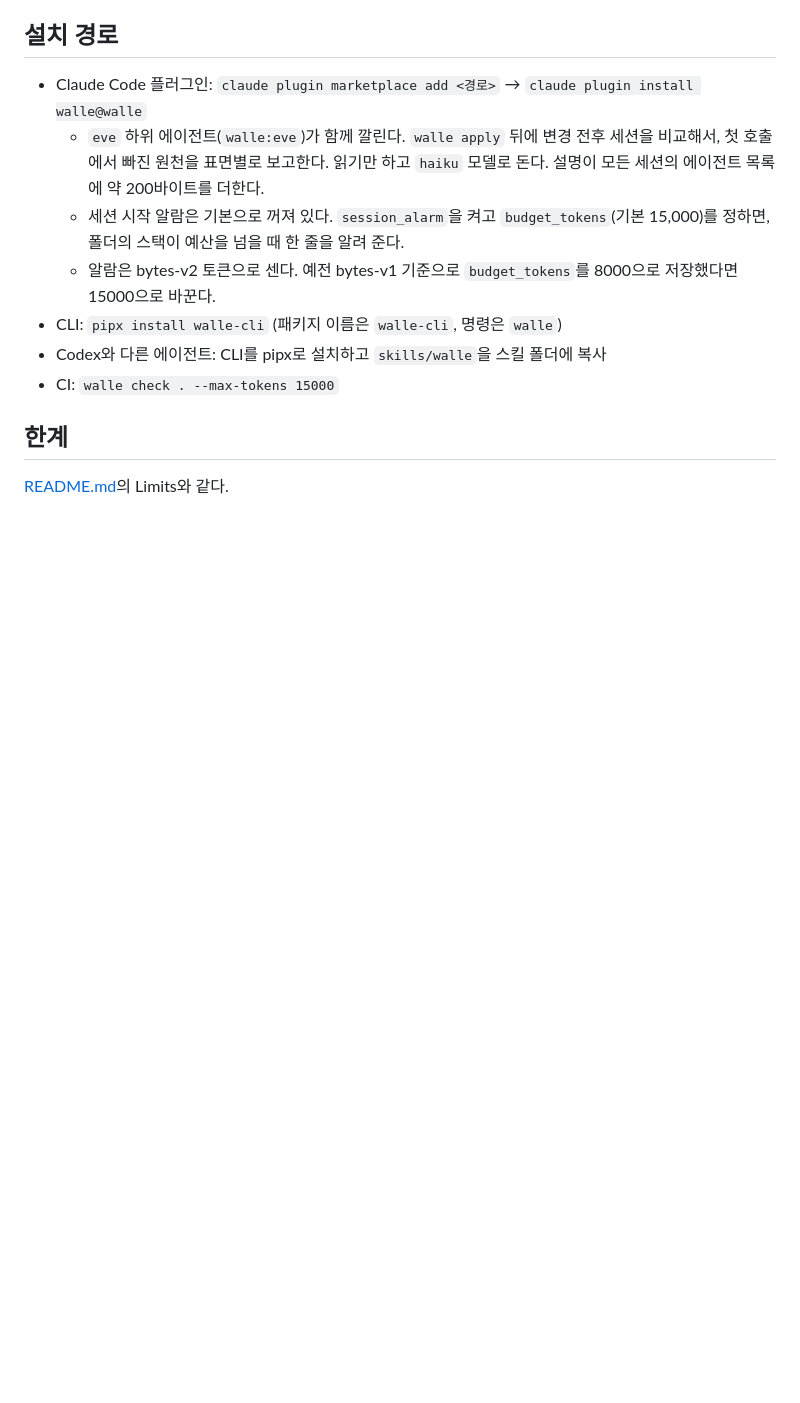
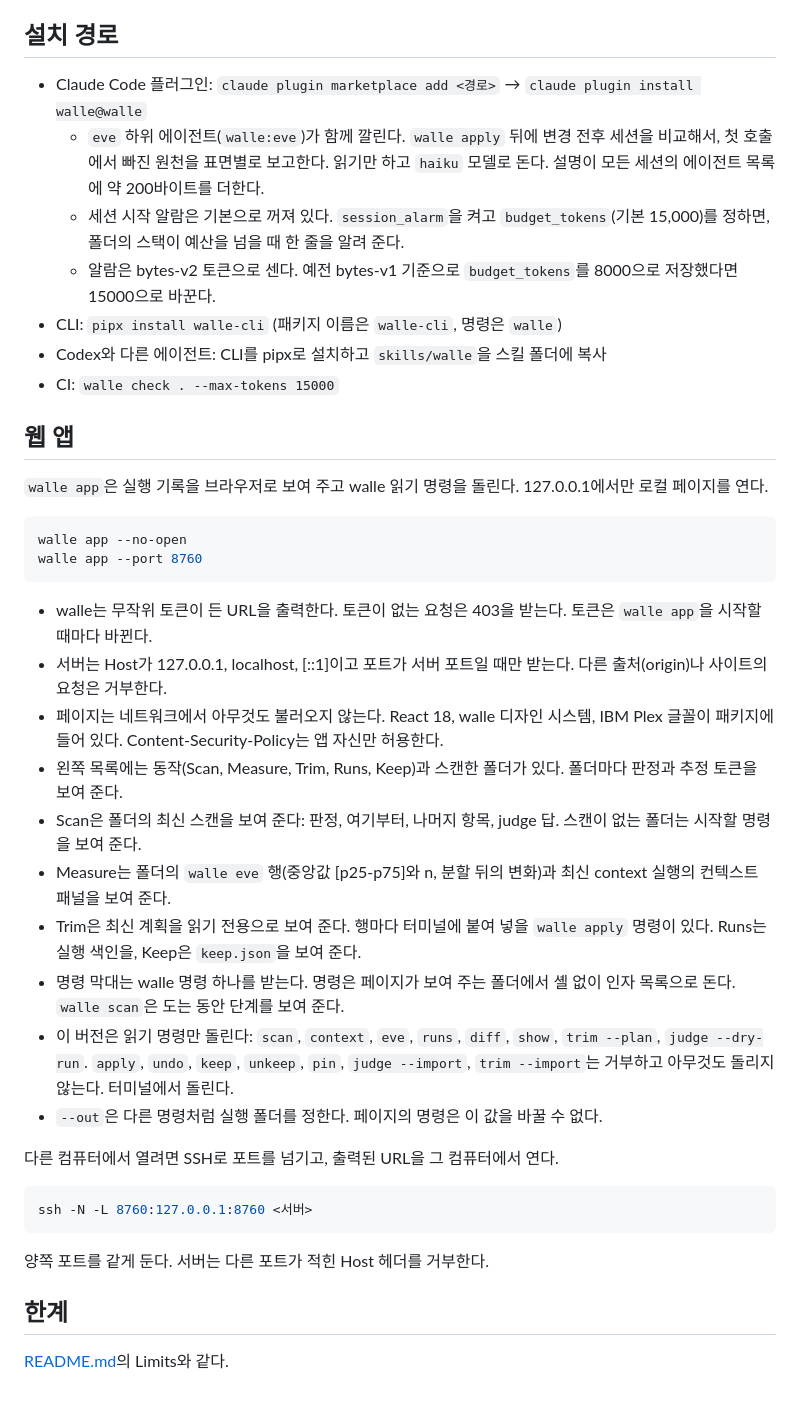
Before and after one commit to c10dev/wallE, a Markdown page: README.ko.md, the part around the change. GitHub-like rendering; blank space fills up the shorter version.

Commit message:
Describe walle app in README.md and README.ko.md
Tell how to start the app, what each view shows, which commands it runs
and refuses, and how to open it from another computer over SSH.

````diff
--- a/README.ko.md
+++ b/README.ko.md
@@ -97,6 +97,34 @@ walle는 기기 밖으로 아무것도 보내지 않는다.
 - Codex와 다른 에이전트: CLI를 pipx로 설치하고 `skills/walle`을 스킬 폴더에 복사
 - CI: `walle check . --max-tokens 15000`
 
+## 웹 앱
+
+`walle app`은 실행 기록을 브라우저로 보여 주고 walle 읽기 명령을 돌린다. 127.0.0.1에서만 로컬 페이지를 연다.
+
+```bash
+walle app --no-open
+walle app --port 8760
+```
+
+- walle는 무작위 토큰이 든 URL을 출력한다. 토큰이 없는 요청은 403을 받는다. 토큰은 `walle app`을 시작할 때마다 바뀐다.
+- 서버는 Host가 127.0.0.1, localhost, [::1]이고 포트가 서버 포트일 때만 받는다. 다른 출처(origin)나 사이트의 요청은 거부한다.
+- 페이지는 네트워크에서 아무것도 불러오지 않는다. React 18, walle 디자인 시스템, IBM Plex 글꼴이 패키지에 들어 있다. Content-Security-Policy는 앱 자신만 허용한다.
+- 왼쪽 목록에는 동작(Scan, Measure, Trim, Runs, Keep)과 스캔한 폴더가 있다. 폴더마다 판정과 추정 토큰을 보여 준다.
+- Scan은 폴더의 최신 스캔을 보여 준다: 판정, 여기부터, 나머지 항목, judge 답. 스캔이 없는 폴더는 시작할 명령을 보여 준다.
+- Measure는 폴더의 `walle eve` 행(중앙값 [p25-p75]와 n, 분할 뒤의 변화)과 최신 context 실행의 컨텍스트 패널을 보여 준다.
+- Trim은 최신 계획을 읽기 전용으로 보여 준다. 행마다 터미널에 붙여 넣을 `walle apply` 명령이 있다. Runs는 실행 색인을, Keep은 `keep.json`을 보여 준다.
+- 명령 막대는 walle 명령 하나를 받는다. 명령은 페이지가 보여 주는 폴더에서 셸 없이 인자 목록으로 돈다. `walle scan`은 도는 동안 단계를 보여 준다.
+- 이 버전은 읽기 명령만 돌린다: `scan`, `context`, `eve`, `runs`, `diff`, `show`, `trim --plan`, `judge --dry-run`. `apply`, `undo`, `keep`, `unkeep`, `pin`, `judge --import`, `trim --import`는 거부하고 아무것도 돌리지 않는다. 터미널에서 돌린다.
+- `--out`은 다른 명령처럼 실행 폴더를 정한다. 페이지의 명령은 이 값을 바꿀 수 없다.
+
+다른 컴퓨터에서 열려면 SSH로 포트를 넘기고, 출력된 URL을 그 컴퓨터에서 연다.
+
+```bash
+ssh -N -L 8760:127.0.0.1:8760 <서버>
+```
+
+양쪽 포트를 같게 둔다. 서버는 다른 포트가 적힌 Host 헤더를 거부한다.
+
 ## 한계
 
 [README.md](README.md#limits)의 Limits와 같다.
````
Also changed, not shown: README.md (+28 -0 lines).
